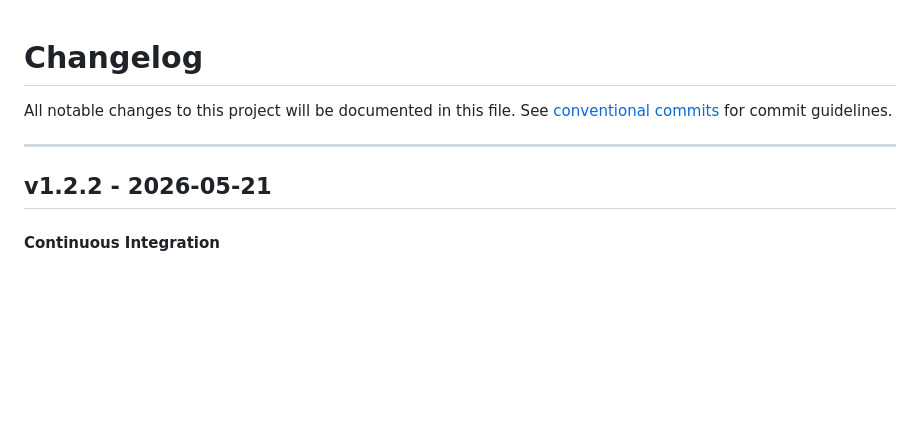
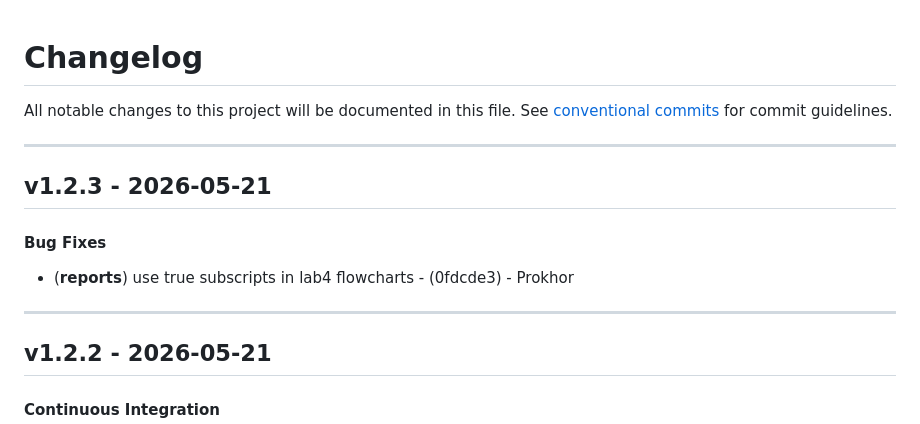
Before and after one commit to Oriptal/calc-math-lab2, a Markdown page: CHANGELOG.md, the part around the change. Drawn GitHub-style; blank space fills up the shorter version.

Commit message:
chore(version): v1.2.3

```diff
--- a/CHANGELOG.md
+++ b/CHANGELOG.md
@@ -2,6 +2,12 @@
 All notable changes to this project will be documented in this file. See [conventional commits](https://www.conventionalcommits.org/) for commit guidelines.
 
 - - -
+## v1.2.3 - 2026-05-21
+#### Bug Fixes
+- (**reports**) use true subscripts in lab4 flowcharts - (0fdcde3) - Prokhor
+
+- - -
+
 ## v1.2.2 - 2026-05-21
 #### Continuous Integration
 - (**release**) clone and publish via public Forgejo URL - (82d2696) - Prokhor
```
